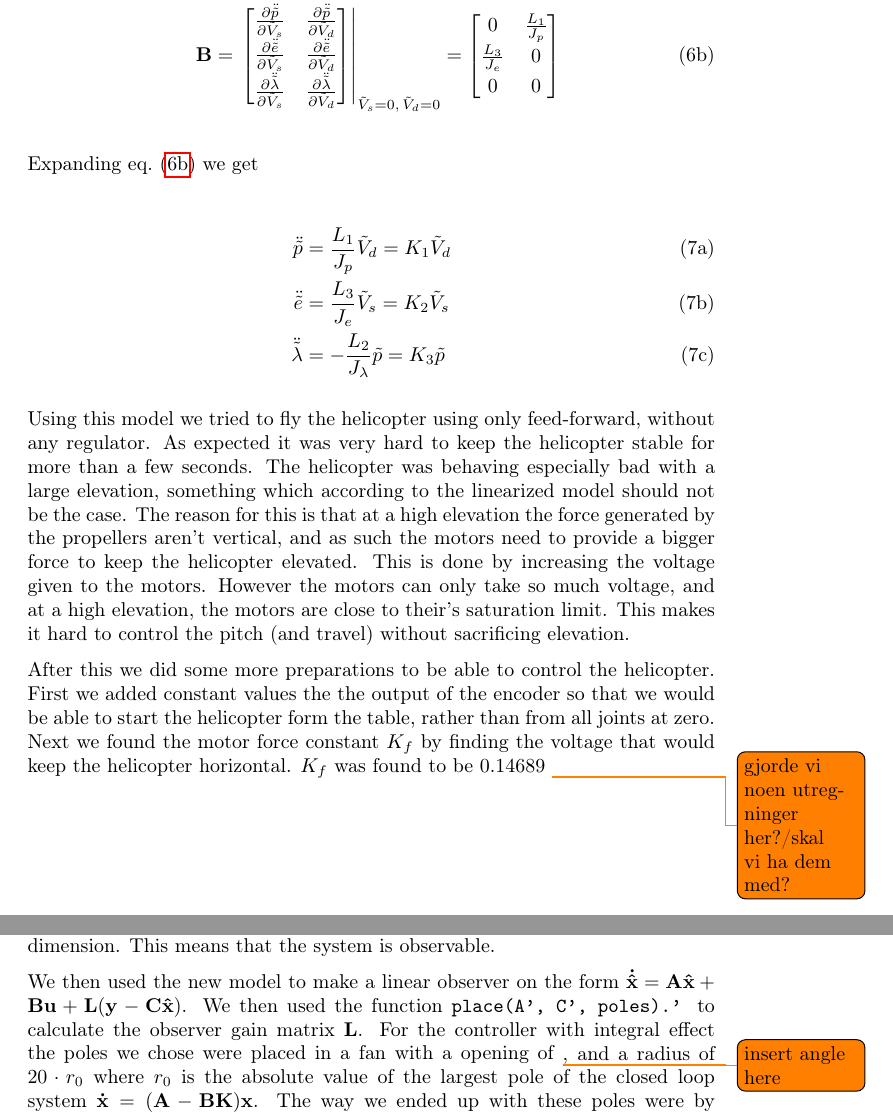
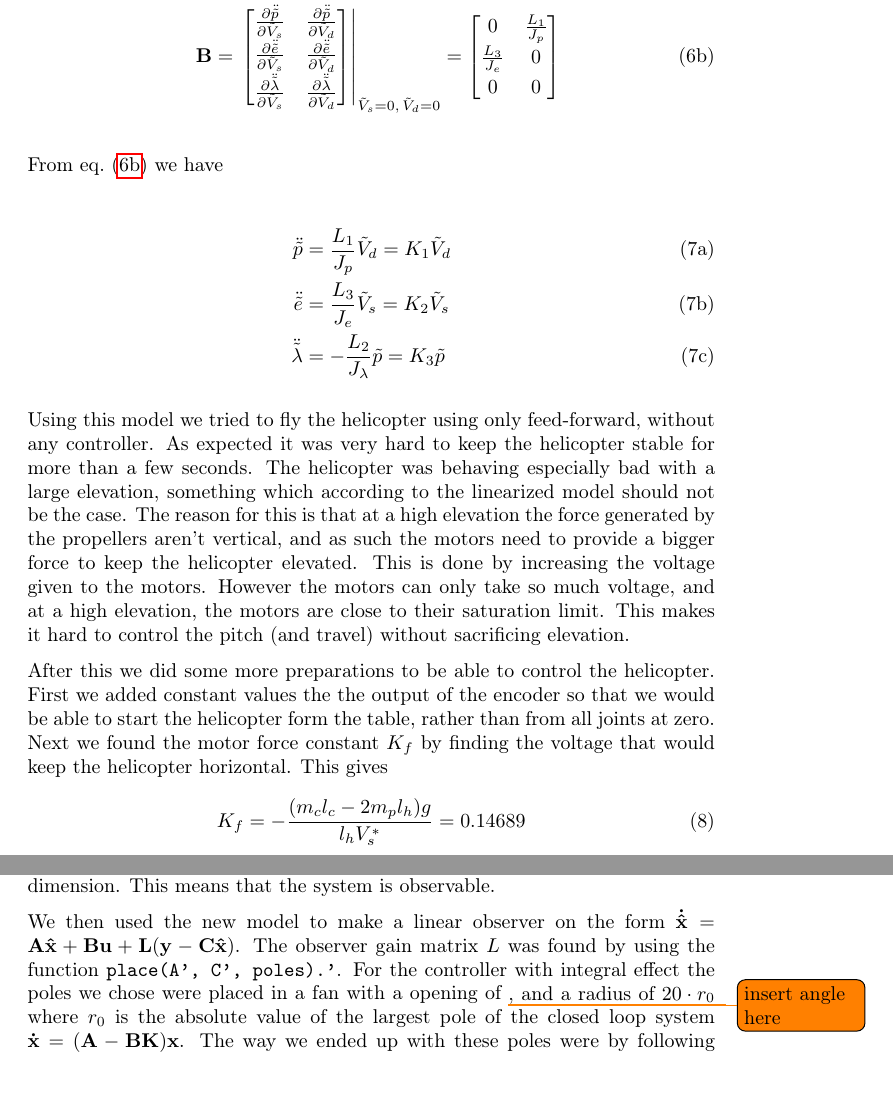
Before and after one commit to newtonseple/linsys-heli, a LaTeX document (report/main.tex, which reads report/part1.tex, report/part4.tex): two parts of pages 4 and 9 of 11, joined at a grey line, cut so that both start at the same text, the shorter picture padded with empty space. Compiled offline with pdfLaTeX.

Commit message:
add(ed) minor corrections

```diff
--- a/report/part1.tex
+++ b/report/part1.tex
@@ -69,7 +70,7 @@ Now that the system is on a nice form, we can linearize it. This gives us a syst
 	\label{eq:linearisert}
 \end{subequations}
 
-Expanding \cref{eq:linearisert} we get
+From \cref{eq:linearisert} we have
 
 \begin{subequations}
 	\begin{align}
@@ -91,6 +92,9 @@ Linearizing the system gives
 \end{subequations}
 \fi
 
-Using this model we tried to fly the helicopter using only feed-forward, without any regulator. As expected it was very hard to keep the helicopter stable for more than a few seconds. The helicopter was behaving especially bad with a large elevation, something which according to the linearized model should not be the case. The reason for this is that at a high elevation the force generated by the propellers aren't vertical, and as such the motors need to provide a bigger force to keep the helicopter elevated. This is done by increasing the voltage given to the motors. However the motors can only take so much voltage, and at a high elevation, the motors are  close to their's saturation limit. This makes it hard to control the pitch (and travel) without sacrificing elevation.
+Using this model we tried to fly the helicopter using only feed-forward, without any controller. As expected it was very hard to keep the helicopter stable for more than a few seconds. The helicopter was behaving especially bad with a large elevation, something which according to the linearized model should not be the case. The reason for this is that at a high elevation the force generated by the propellers aren't vertical, and as such the motors need to provide a bigger force to keep the helicopter elevated. This is done by increasing the voltage given to the motors. However the motors can only take so much voltage, and at a high elevation, the motors are  close to their saturation limit. This makes it hard to control the pitch (and travel) without sacrificing elevation.
 
-After this we did some more preparations to be able to control the helicopter. First we added constant values the the output of the encoder so that we would be able to start the helicopter form the table, rather than from all joints at zero. Next we found the motor force constant $K_f$ by finding the voltage that would keep the helicopter horizontal. $K_f$ was found to be $0.14689$ \todo{gjorde vi noen utregninger her?/skal vi ha dem med?}
+After this we did some more preparations to be able to control the helicopter. First we added constant values the the output of the encoder so that we would be able to start the helicopter form the table, rather than from all joints at zero. Next we found the motor force constant $K_f$ by finding the voltage that would keep the helicopter horizontal. This gives
+\begin{equation}
+	K_f = -\frac{(m_cl_c-2m_pl_h)g}{l_hV_s^*} = 0.14689
+\end{equation}
--- a/report/part4.tex
+++ b/report/part4.tex
@@ -56,7 +56,7 @@ where the vectors $\mbf{x}$, $\mbf{u}$ and $\mbf{y}$, and the matrices $\mbf{A}$
 \subsection{Problem 2}
 Using the MATLAB functions \texttt{obsv(sys)} and \texttt{rank(matrix)} we found that the observability matrix $\mathcal{O}$ have a $\text{rank} = 6$, which is the same as the systems dimension. This means that the system is observable.
 
-We then used the new model to make a linear observer on the form $\mbf{\dot{\hat x}} = \mbf{A}\mbf{\hat x} + \mbf{B}\mbf{u} + \mbf{L} (\mbf{y}-\mbf{C}\mbf{\hat x})$. We then used the function \texttt{place(A', C', poles).'} to calculate the observer gain matrix $\mbf{L}$. For the controller with integral effect the poles we chose were placed in a fan with a opening of \todo{insert angle here}, and a radius of $20 \cdot r_0$ where $r_0$ is the absolute value of the largest pole of the closed loop system $\mbf{\dot x} = (\mbf{A} - \mbf{B} \mbf{K}) \mbf{x}$. The way we ended up with these poles were by following the recommendations from the lectures of placing them in a fan with a radius sufficiently larger than the absolute value of the largest pole of the cosed loop system, and then trying different radii until we found one that gave a satisfying response. For the controller without integral effect we followed the same procedure, and ended up with the same $\mbf{L}$ matrix. \todo{Er det godt nok forklart hvordan vi fant og plaserte polene?}
+We then used the new model to make a linear observer on the form $\mbf{\dot{\hat x}} = \mbf{A}\mbf{\hat x} + \mbf{B}\mbf{u} + \mbf{L} (\mbf{y}-\mbf{C}\mbf{\hat x})$. The observer gain matrix $L$ was found by using the function \texttt{place(A', C', poles).'}. For the controller with integral effect the poles we chose were placed in a fan with a opening of \todo{insert angle here}, and a radius of $20 \cdot r_0$ where $r_0$ is the absolute value of the largest pole of the closed loop system $\mbf{\dot x} = (\mbf{A} - \mbf{B} \mbf{K}) \mbf{x}$. The way we ended up with these poles were by following the recommendations from the lectures of placing them in a fan with a radius sufficiently larger than the absolute value of the largest pole of the cosed loop system, and then trying different radii until we found one that gave a satisfying response. For the controller without integral effect we followed the same procedure, and ended up with the same $\mbf{L}$ matrix. \todo[inline]{Er det godt nok forklart hvordan vi fant og plaserte polene?}
 
 \subsection{Problem 3}
 If we only measure $\tilde p$ and $\tilde e$ we we get th following $\mbf{A}$ and $\mbf{C}$ matrices:
```
Also changed, not shown: report/part1.tex (1 more changed lines), report/part4.tex (2 more changed lines).
